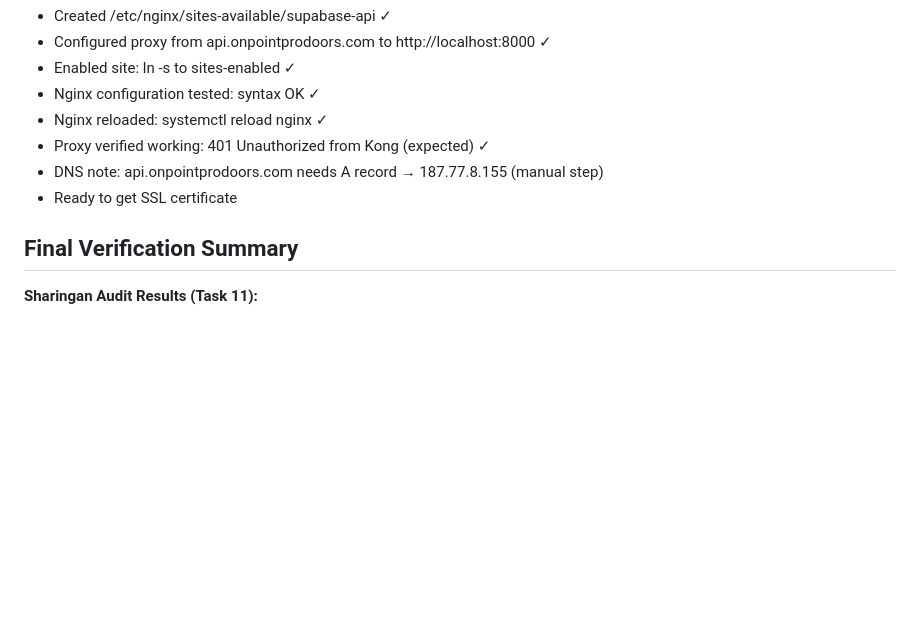
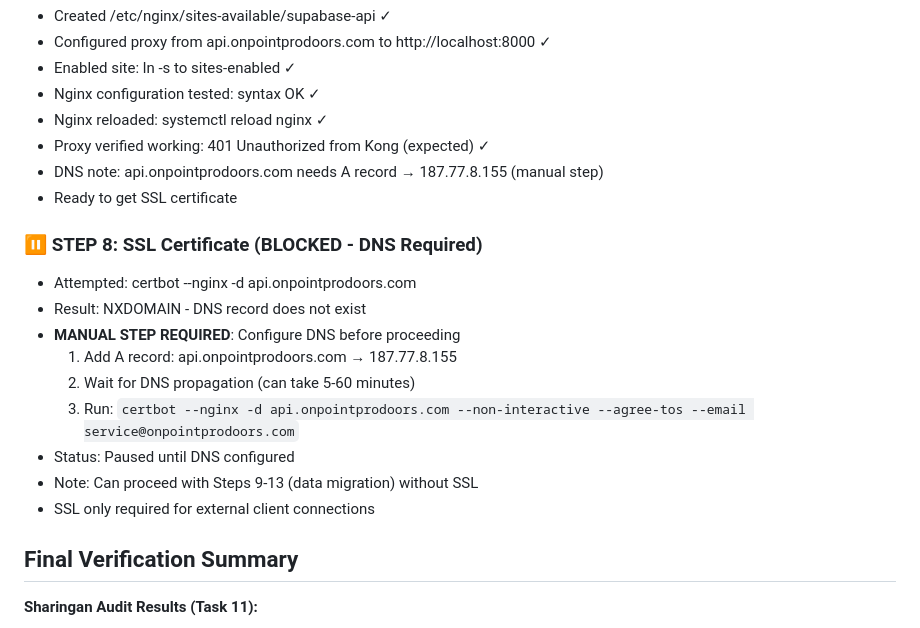
Before and after one commit to shalevsluck-a11y/ON-POINT-CRM, a Markdown page: docs/RESUME.md, the part around the change. Drawn GitHub-style; blank space fills up the shorter version.

Commit message:
docs: Step 8 - SSL blocked pending DNS configuration

```diff
--- a/docs/RESUME.md
+++ b/docs/RESUME.md
@@ -256,6 +256,17 @@ When resuming in new session:
 - DNS note: api.onpointprodoors.com needs A record → 187.77.8.155 (manual step)
 - Ready to get SSL certificate
 
+### ⏸️ STEP 8: SSL Certificate (BLOCKED - DNS Required)
+- Attempted: certbot --nginx -d api.onpointprodoors.com
+- Result: NXDOMAIN - DNS record does not exist
+- **MANUAL STEP REQUIRED**: Configure DNS before proceeding
+  1. Add A record: api.onpointprodoors.com → 187.77.8.155
+  2. Wait for DNS propagation (can take 5-60 minutes)
+  3. Run: `certbot --nginx -d api.onpointprodoors.com --non-interactive --agree-tos --email service@onpointprodoors.com`
+- Status: Paused until DNS configured
+- Note: Can proceed with Steps 9-13 (data migration) without SSL
+- SSL only required for external client connections
+
 ## Final Verification Summary
 
 **Sharingan Audit Results (Task 11):**
```
